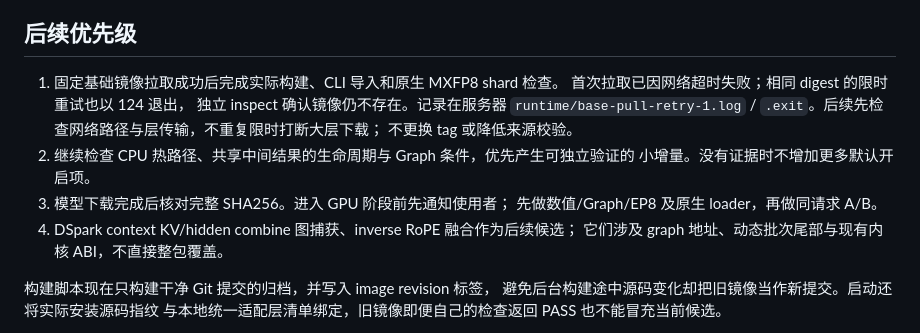
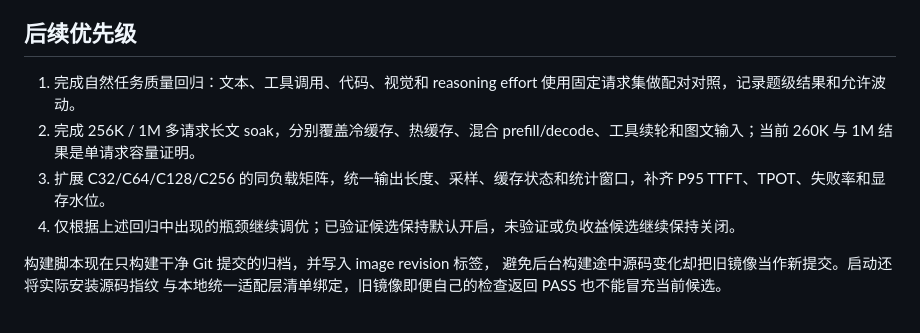
Before and after one commit to RedHeartSecretMan/vllm-dsf-rearguard, a Markdown page: docs/optimization-progress.md, the part around the change. Rendered like a GitHub page.

Commit message:
Refresh remaining optimization priorities

```diff
--- a/docs/optimization-progress.md
+++ b/docs/optimization-progress.md
@@ -65,17 +65,10 @@ stacked KV 会增加权重副本；dense BF16 物化还可能追加 BF16 缓冲
 
 ## 后续优先级
 
-1. 固定基础镜像拉取成功后完成实际构建、CLI 导入和原生 MXFP8 shard 检查。
-   首次拉取已因网络超时失败；相同 digest 的限时重试也以 124 退出，
-   独立 inspect 确认镜像仍不存在。记录在服务器 `runtime/base-pull-retry-1.log`
-   / `.exit`。后续先检查网络路径与层传输，不重复限时打断大层下载；
-   不更换 tag 或降低来源校验。
-2. 继续检查 CPU 热路径、共享中间结果的生命周期与 Graph 条件，优先产生可独立验证的
-   小增量。没有证据时不增加更多默认开启项。
-3. 模型下载完成后核对完整 SHA256。进入 GPU 阶段前先通知使用者；
-   先做数值/Graph/EP8 及原生 loader，再做同请求 A/B。
-4. DSpark context KV/hidden combine 图捕获、inverse RoPE 融合作为后续候选；
-   它们涉及 graph 地址、动态批次尾部与现有内核 ABI，不直接整包覆盖。
+1. 完成自然任务质量回归：文本、工具调用、代码、视觉和 reasoning effort 使用固定请求集做配对对照，记录题级结果和允许波动。
+2. 完成 256K / 1M 多请求长文 soak，分别覆盖冷缓存、热缓存、混合 prefill/decode、工具续轮和图文输入；当前 260K 与 1M 结果是单请求容量证明。
+3. 扩展 C32/C64/C128/C256 的同负载矩阵，统一输出长度、采样、缓存状态和统计窗口，补齐 P95 TTFT、TPOT、失败率和显存水位。
+4. 仅根据上述回归中出现的瓶颈继续调优；已验证候选保持默认开启，未验证或负收益候选继续保持关闭。
 
 构建脚本现在只构建干净 Git 提交的归档，并写入 image revision 标签，
 避免后台构建途中源码变化却把旧镜像当作新提交。启动还将实际安装源码指纹
```
